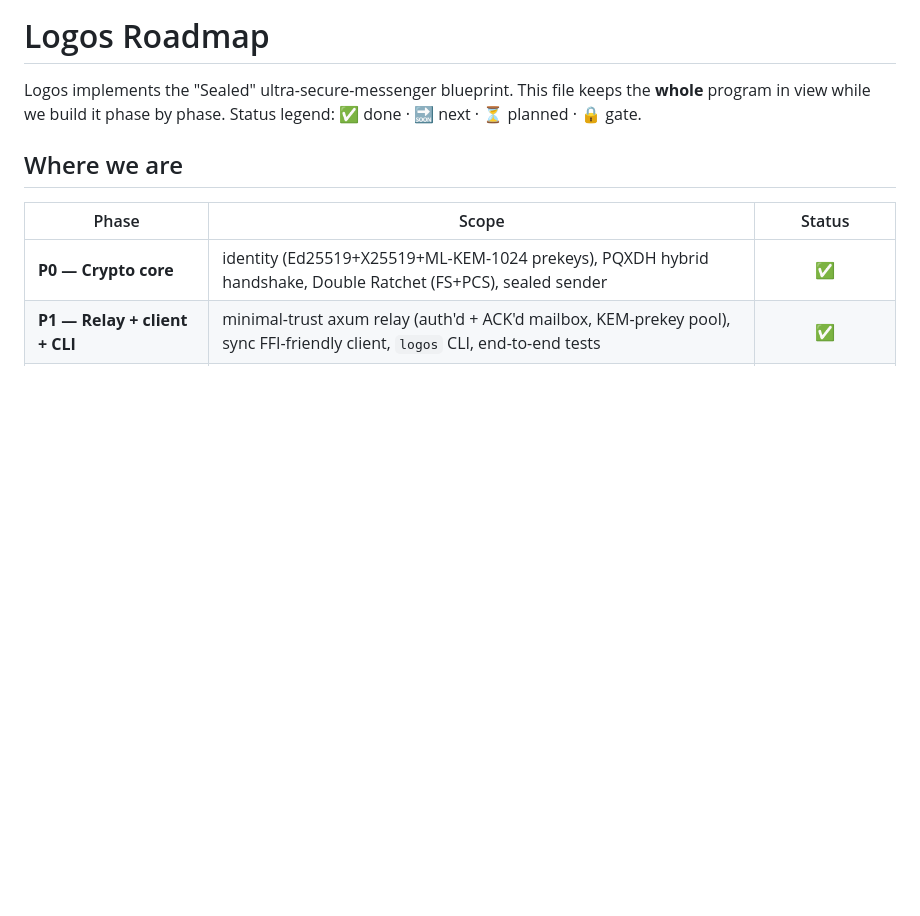
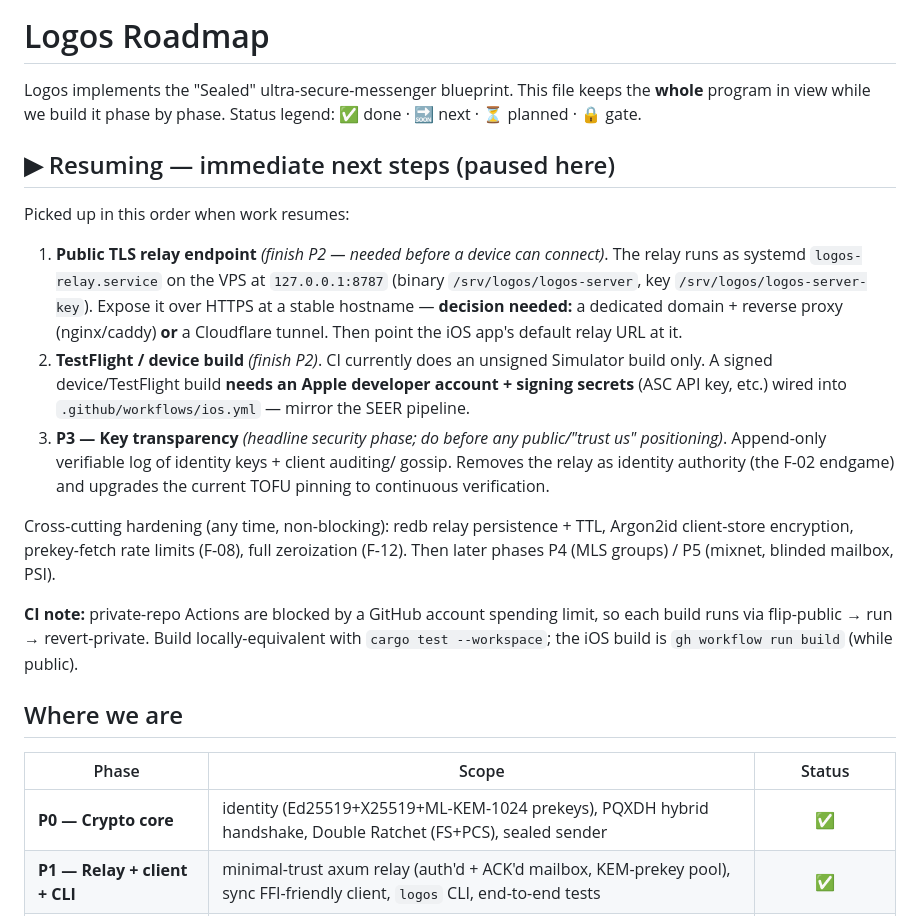
Before and after one commit to Cole-Will-I-Am/Logos, a Markdown page: docs/ROADMAP.md, the part around the change. GitHub-like rendering; blank space fills up the shorter version.

Commit message:
docs: record immediate next steps in ROADMAP (paused here)
Add a "Resuming — immediate next steps" section at the top so work can be picked
up cold: (1) public TLS relay endpoint (domain+proxy or Cloudflare tunnel),
(2) TestFlight/device signing in CI (Apple dev account), (3) P3 key transparency;
plus the non-blocking hardening items and the flip-public CI note.

Co-Authored-By: Claude Opus 4.8 (1M context) <noreply@anthropic.com>
Claude-Session: https://claude.ai/code/session_01BcY6q6kWczeVjBQEwmDMuR

```diff
--- a/docs/ROADMAP.md
+++ b/docs/ROADMAP.md
@@ -3,6 +3,33 @@
 Logos implements the "Sealed" ultra-secure-messenger blueprint. This file keeps
 the **whole** program in view while we build it phase by phase. Status legend:
 ✅ done · 🔜 next · ⏳ planned · 🔒 gate.
+
+## ▶︎ Resuming — immediate next steps (paused here)
+
+Picked up in this order when work resumes:
+
+1. **Public TLS relay endpoint** *(finish P2 — needed before a device can connect)*.
+   The relay runs as systemd `logos-relay.service` on the VPS at `127.0.0.1:8787`
+   (binary `/srv/logos/logos-server`, key `/srv/logos/logos-server-key`). Expose it
+   over HTTPS at a stable hostname — **decision needed:** a dedicated domain +
+   reverse proxy (nginx/caddy) **or** a Cloudflare tunnel. Then point the iOS app's
+   default relay URL at it.
+2. **TestFlight / device build** *(finish P2)*. CI currently does an unsigned
+   Simulator build only. A signed device/TestFlight build **needs an Apple developer
+   account + signing secrets** (ASC API key, etc.) wired into `.github/workflows/ios.yml`
+   — mirror the SEER pipeline.
+3. **P3 — Key transparency** *(headline security phase; do before any public/"trust
+   us" positioning)*. Append-only verifiable log of identity keys + client auditing/
+   gossip. Removes the relay as identity authority (the F-02 endgame) and upgrades
+   the current TOFU pinning to continuous verification.
+
+Cross-cutting hardening (any time, non-blocking): redb relay persistence + TTL,
+Argon2id client-store encryption, prekey-fetch rate limits (F-08), full zeroization
+(F-12). Then later phases P4 (MLS groups) / P5 (mixnet, blinded mailbox, PSI).
+
+**CI note:** private-repo Actions are blocked by a GitHub account spending limit, so
+each build runs via flip-public → run → revert-private. Build locally-equivalent
+with `cargo test --workspace`; the iOS build is `gh workflow run build` (while public).
 
 ## Where we are
 
```
